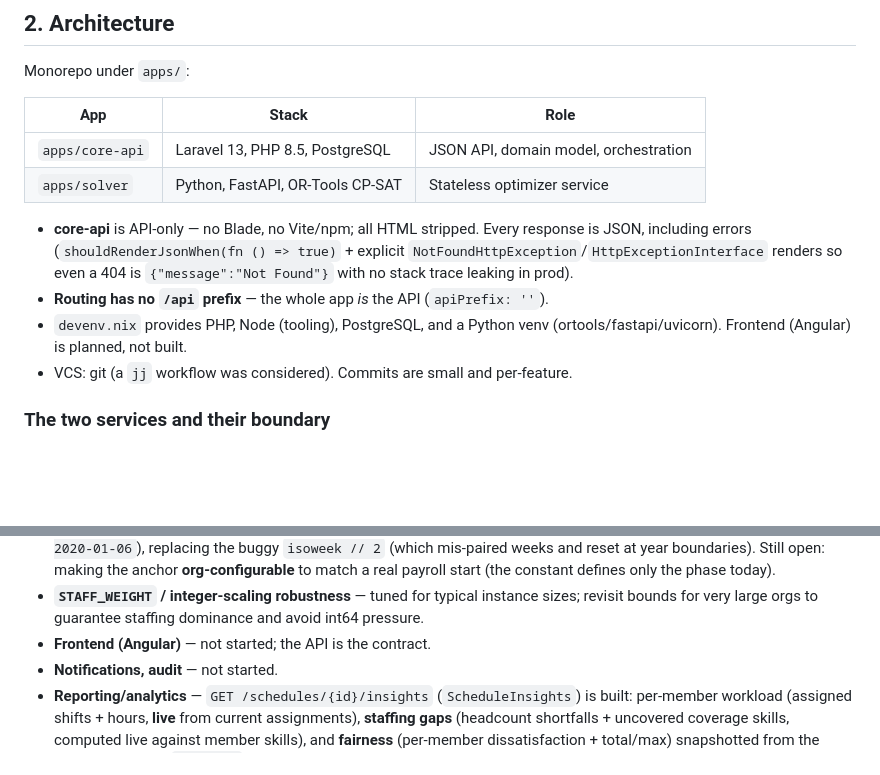
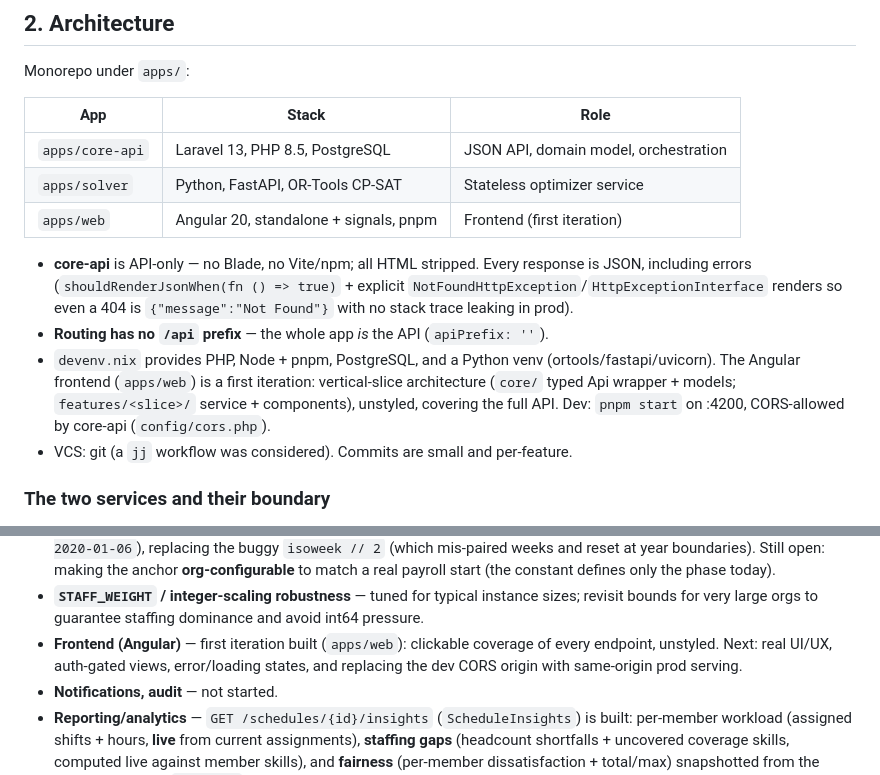
Before and after one commit to geraldserafin/staffly, a Markdown page: docs/DESIGN.md, 2 parts joined by grey strips. Rendered like a GitHub page; blank space fills up the shorter version.

Commit message:
docs: record apps/web frontend in design doc

```diff
--- a/docs/DESIGN.md
+++ b/docs/DESIGN.md
@@ -36,14 +36,18 @@ Monorepo under `apps/`:
 |-----|-------|------|
 | `apps/core-api` | Laravel 13, PHP 8.5, PostgreSQL | JSON API, domain model, orchestration |
 | `apps/solver` | Python, FastAPI, OR-Tools CP-SAT | Stateless optimizer service |
+| `apps/web` | Angular 20, standalone + signals, pnpm | Frontend (first iteration) |
 
 - **core-api** is API-only — no Blade, no Vite/npm; all HTML stripped. Every
   response is JSON, including errors (`shouldRenderJsonWhen(fn () => true)` +
   explicit `NotFoundHttpException`/`HttpExceptionInterface` renders so even a 404
   is `{"message":"Not Found"}` with no stack trace leaking in prod).
 - **Routing has no `/api` prefix** — the whole app *is* the API (`apiPrefix: ''`).
-- `devenv.nix` provides PHP, Node (tooling), PostgreSQL, and a Python venv
-  (ortools/fastapi/uvicorn). Frontend (Angular) is planned, not built.
+- `devenv.nix` provides PHP, Node + pnpm, PostgreSQL, and a Python venv
+  (ortools/fastapi/uvicorn). The Angular frontend (`apps/web`) is a first
+  iteration: vertical-slice architecture (`core/` typed Api wrapper + models;
+  `features/<slice>/` service + components), unstyled, covering the full API.
+  Dev: `pnpm start` on :4200, CORS-allowed by core-api (`config/cors.php`).
 - VCS: git (a `jj` workflow was considered). Commits are small and per-feature.
 
 ### The two services and their boundary
@@ -511,7 +515,9 @@ global fallback.
 - **`STAFF_WEIGHT` / integer-scaling robustness** — tuned for typical instance
   sizes; revisit bounds for very large orgs to guarantee staffing dominance and
   avoid int64 pressure.
-- **Frontend (Angular)** — not started; the API is the contract.
+- **Frontend (Angular)** — first iteration built (`apps/web`): clickable coverage
+  of every endpoint, unstyled. Next: real UI/UX, auth-gated views, error/loading
+  states, and replacing the dev CORS origin with same-origin prod serving.
 - **Notifications, audit** — not started.
 - **Reporting/analytics** — `GET /schedules/{id}/insights` (`ScheduleInsights`) is
   built: per-member workload (assigned shifts + hours, **live** from current
```
